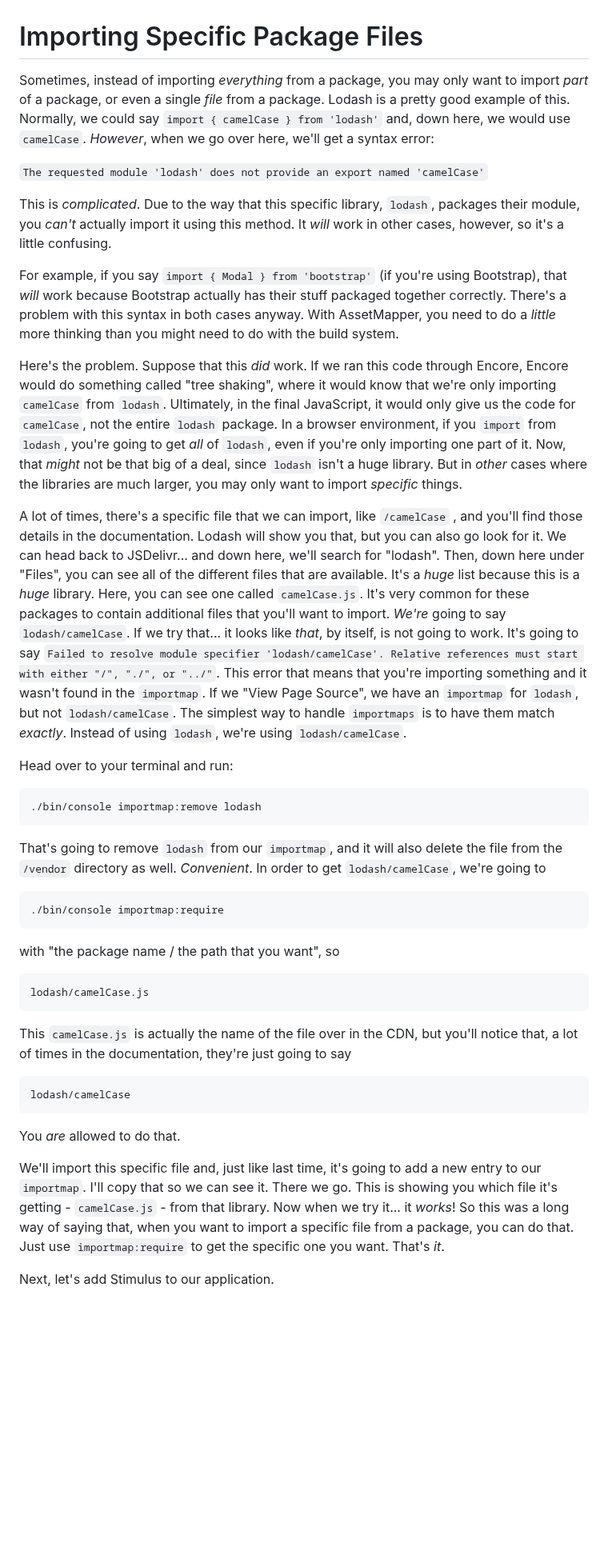
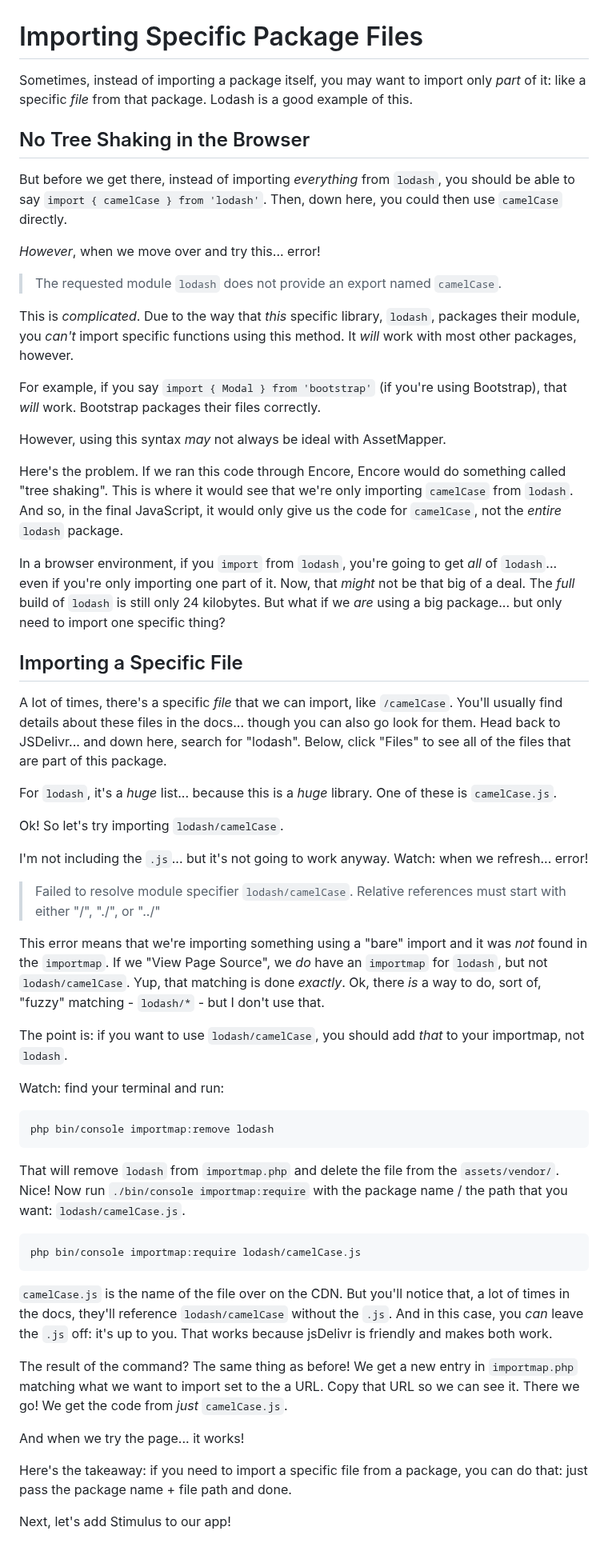
Before and after one commit to SymfonyCasts/asset-mapper, a Markdown page: sfcasts/import-specific-files.md, the part around the change. Shown at 80% size. GitHub-like rendering; blank space fills up the shorter version.

Commit message:
proofing

````diff
--- a/sfcasts/import-specific-files.md
+++ b/sfcasts/import-specific-files.md
@@ -1,43 +1,92 @@
 # Importing Specific Package Files
 
-Sometimes, instead of importing *everything* from a package, you may only want to import *part* of a package, or even a single *file* from a package. Lodash is a pretty good example of this. Normally, we could say `import { camelCase } from 'lodash'` and, down here, we would use `camelCase`. *However*, when we go over here, we'll get a syntax error:
+Sometimes, instead of importing a package itself, you may want to import only *part*
+of it: like a specific *file* from that package. Lodash is a good example of this.
 
-`The requested module 'lodash' does not provide an export named 'camelCase'`
 
-This is *complicated*. Due to the way that this specific library, `lodash`, packages their module, you *can't* actually import it using this method. It *will* work in other cases, however, so it's a little confusing.
+## No Tree Shaking in the Browser
 
-For example, if you say `import { Modal } from 'bootstrap'` (if you're using Bootstrap), that *will* work because Bootstrap actually has their stuff packaged together correctly. There's a problem with this syntax in both cases anyway. With AssetMapper, you need to do a *little* more thinking than you might need to do with the build system.
+But before we get there, instead of importing *everything* from `lodash`, you should
+be able to say `import { camelCase } from 'lodash'`. Then, down here, you could
+then use `camelCase` directly.
 
-Here's the problem. Suppose that this *did* work. If we ran this code through Encore, Encore would do something called "tree shaking", where it would know that we're only importing `camelCase` from `lodash`. Ultimately, in the final JavaScript, it would only give us the code for `camelCase`, not the entire `lodash` package. In a browser environment, if you `import` from `lodash`, you're going to get *all* of `lodash`, even if you're only importing one part of it. Now, that *might* not be that big of a deal, since `lodash` isn't a huge library. But in *other* cases where the libraries are much larger, you may only want to import *specific* things.
+*However*, when we move over and try this... error!
 
-A lot of times, there's a specific file that we can import, like `/camelCase` , and you'll find those details in the documentation. Lodash will show you that, but you can also go look for it. We can head back to JSDelivr... and down here, we'll search for "lodash". Then, down here under "Files", you can see all of the different files that are available. It's a *huge* list because this is a *huge* library. Here, you can see one called `camelCase.js`. It's very common for these packages to contain additional files that you'll want to import. *We're* going to say `lodash/camelCase`. If we try that... it looks like *that*, by itself, is not going to work. It's going to say `Failed to resolve module specifier 'lodash/camelCase'. Relative references must start with either "/", "./", or "../"`. This error that means that you're importing something and it wasn't found in the `importmap`. If we "View Page Source", we have an `importmap` for `lodash`, but not `lodash/camelCase`. The simplest way to handle `importmaps` is to have them match *exactly*. Instead of using `lodash`, we're using `lodash/camelCase`.
+> The requested module `lodash` does not provide an export named `camelCase`.
 
-Head over to your terminal and run:
+This is *complicated*. Due to the way that *this* specific library, `lodash`, packages
+their module, you *can't* import specific functions using this method. It *will*
+work with most other packages, however.
+
+For example, if you say `import { Modal } from 'bootstrap'` (if you're using
+Bootstrap), that *will* work. Bootstrap packages their files correctly.
+
+However, using this syntax *may* not always be ideal with AssetMapper.
+
+Here's the problem. If we ran this code through Encore, Encore would do something
+called "tree shaking". This is where it would see that we're only importing
+`camelCase` from `lodash`. And so, in the final JavaScript, it would only give us
+the code for `camelCase`, not the *entire* `lodash` package.
+
+In a browser environment, if you `import` from `lodash`, you're going to get *all*
+of `lodash`... even if you're only importing one part of it. Now, that *might* not
+be that big of a deal. The *full* build of `lodash` is still only 24 kilobytes.
+But what if we *are* using a big package... but only need to import one specific
+thing?
+
+## Importing a Specific File
+
+A lot of times, there's a specific *file* that we can import, like `/camelCase`.
+You'll usually find details about these files in the docs... though you can also
+go look for them. Head back to JSDelivr... and down here, search for "lodash".
+Below, click "Files" to see all of the files that are part of this package.
+
+For `lodash`, it's a *huge* list... because this is a *huge* library. One of these
+is `camelCase.js`.
+
+Ok! So let's try importing `lodash/camelCase`.
+
+I'm not including the `.js`... but it's not going to work anyway. Watch: when
+we refresh... error!
+
+> Failed to resolve module specifier `lodash/camelCase`. Relative references must
+> start with either "/", "./", or "../"
+
+This error means that we're importing something using a "bare" import and it was
+*not* found in the `importmap`. If we "View Page Source", we *do* have an `importmap`
+for `lodash`, but not `lodash/camelCase`. Yup, that matching is done *exactly*.
+Ok, there *is* a way to do, sort of, "fuzzy" matching - `lodash/*` - but I don't
+use that.
+
+The point is: if you want to use `lodash/camelCase`, you should add *that* to
+your importmap, not `lodash`.
+
+Watch: find your terminal and run:
 
 ```terminal
-./bin/console importmap:remove lodash
+php bin/console importmap:remove lodash
 ```
 
-That's going to remove `lodash` from our `importmap`, and it will also delete the file from the `/vendor` directory as well. *Convenient*. In order to get `lodash/camelCase`, we're going to
+That will remove `lodash` from `importmap.php` and delete the file from the
+`assets/vendor/`. Nice! Now run `./bin/console importmap:require` with the package
+name / the path that you want: `lodash/camelCase.js`.
 
-```terminal
-./bin/console importmap:require
+```terminal-silent
+php bin/console importmap:require lodash/camelCase.js
 ```
 
-with "the package name / the path that you want", so
+`camelCase.js` is the name of the file over on the CDN. But you'll notice that, a
+lot of times in the docs, they'll reference `lodash/camelCase` without the `.js`.
+And in this case, you *can* leave the `.js` off: it's up to you. That works because
+jsDelivr is friendly and makes both work.
 
-```terminal
-lodash/camelCase.js
-```
+The result of the command? The same thing as before! We get a new entry in
+`importmap.php` matching what we want to import set to the a URL. Copy that URL
+so we can see it. There we go! We get the code from *just* `camelCase.js`.
 
-This `camelCase.js` is actually the name of the file over in the CDN, but you'll notice that, a lot of times in the documentation, they're just going to say
+And when we try the page... it works!
 
-```terminal
-lodash/camelCase
-```
+Here's the takeaway: if you need to import a specific file from a package, you can
+do that: just pass the package name + file path and done.
 
-You *are* allowed to do that.
-
-We'll import this specific file and, just like last time, it's going to add a new entry to our `importmap`. I'll copy that so we can see it. There we go. This is showing you which file it's getting - `camelCase.js` - from that library. Now when we try it... it *works*! So this was a long way of saying that, when you want to import a specific file from a package, you can do that. Just use `importmap:require` to get the specific one you want. That's *it*.
-
-Next, let's add Stimulus to our application.
+Next, let's add Stimulus to our app!
````
